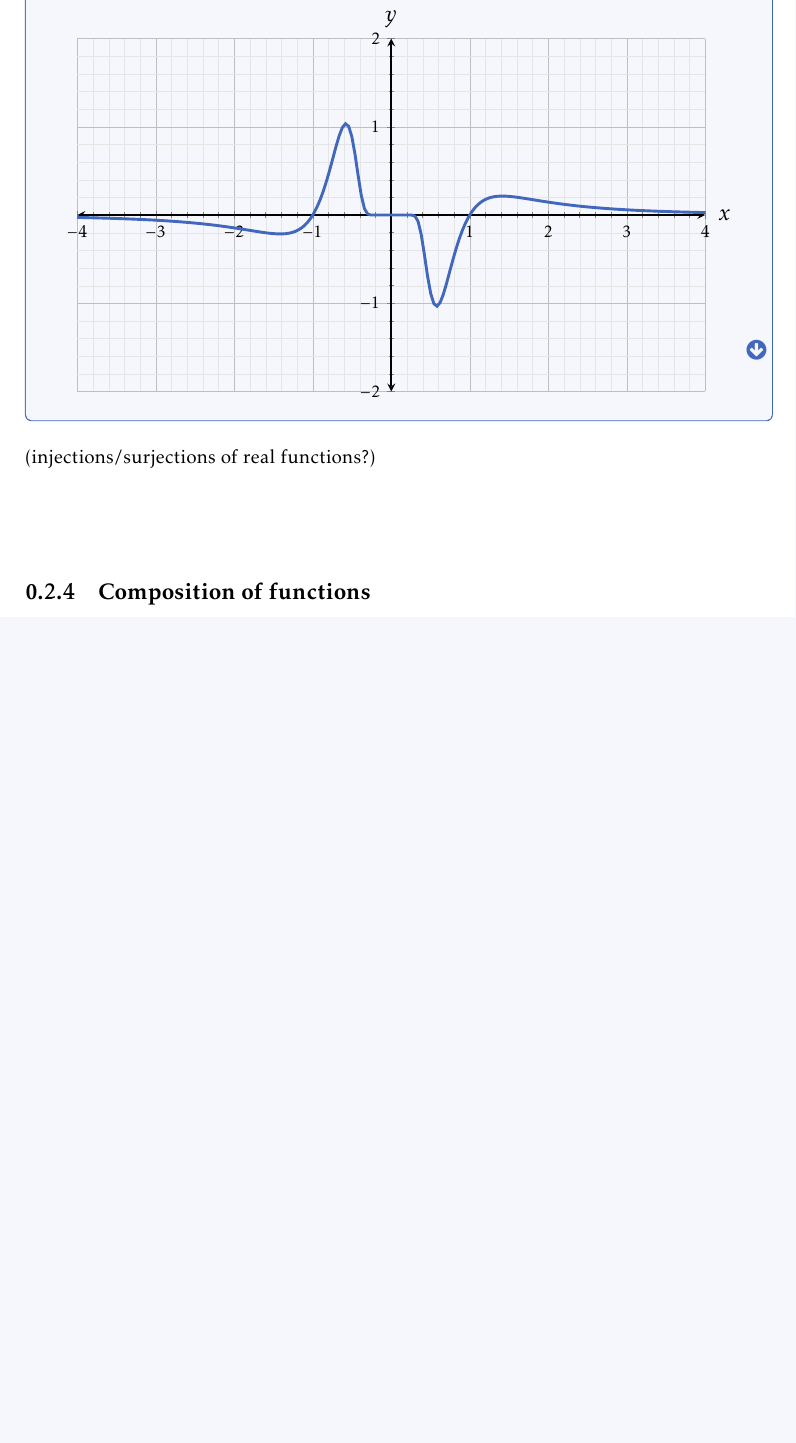
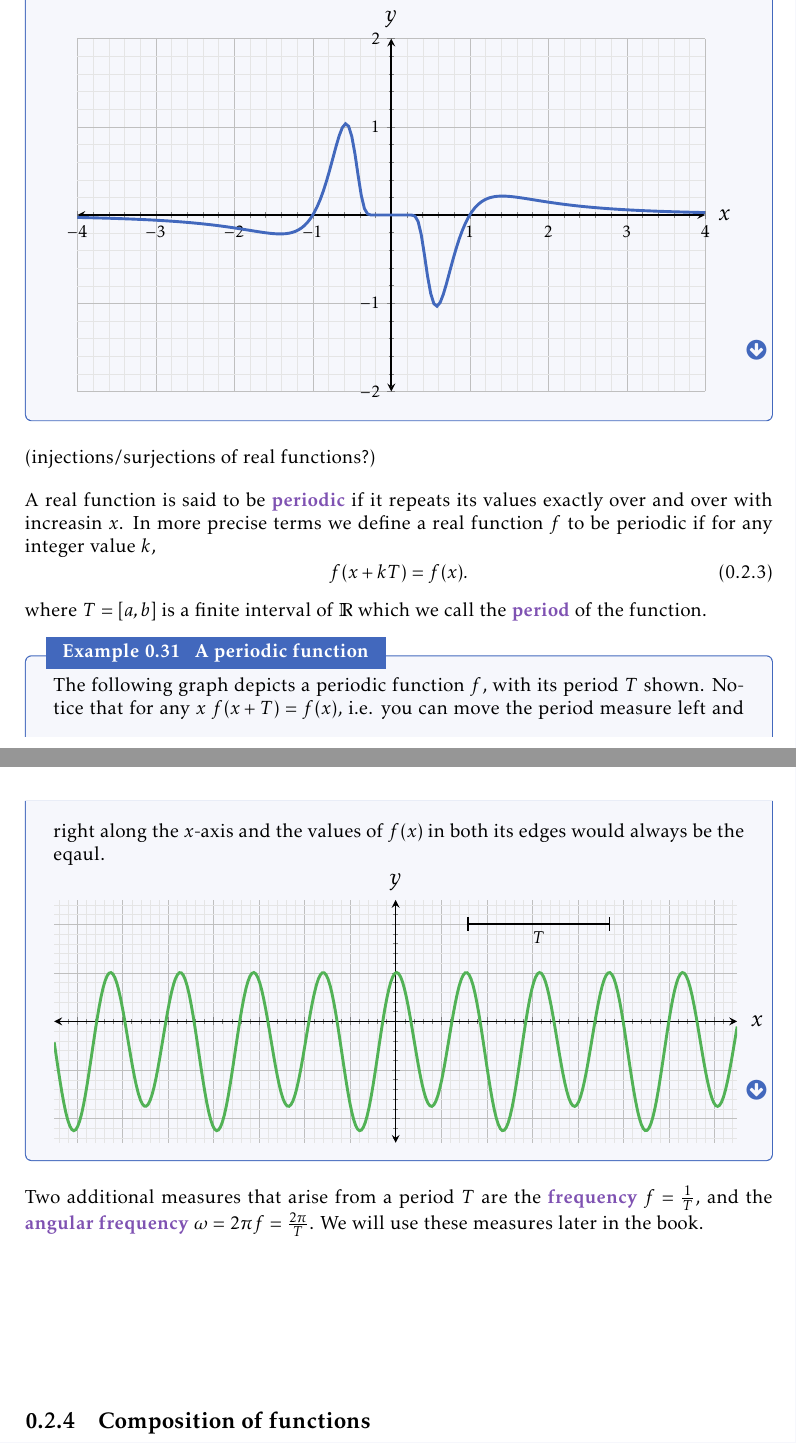
Before and after one commit to pelegs/maths_book, a LaTeX thesis (bookmain.tex, which reads chapters/intro/relations_functions.tex): part of page 20 of 46 before the commit and two parts of pages 20 and 21 of 47 after it, the two joined at a grey line, cut so that both start at the same text, the shorter picture padded with empty space. The pictures show the PDF file bookmain.pdf that the author committed with the source.

Commit message:
Intro: pushing to finish intro chapter

```diff
--- a/chapters/intro/relations_functions.tex
+++ b/chapters/intro/relations_functions.tex
@@ -370,3 +370,16 @@ A property of some functions which is visualy easy to depict is symmetry. A real
 
 (injections/surjections of real functions?)
 
+A real function is said to be \emph{periodic} if it repeats its values exactly over and over with increasin $x$. In more precise terms we define a real function $f$ to be periodic if for any integer value $k$,
+\begin{equation}
+	f(x+kT) = f(x).
+	\label{eq:periodic function}
+\end{equation}
+where $T=[a,b]$ is a finite interval of $\mathbb{R}$ which we call the \emph{period} of the function.
+
+\begin{example}{A periodic function}{periodic function}
+	The following graph depicts a periodic function $f$, with its period $T$ shown. Notice that for any $x\ f(x+T)=f(x)$, i.e. you can move the period measure left and right along the $x$-axis and the values of $f(x)$ in both its edges would always be the eqaul.
+
+	\centering
+	\begin{tikzpicture}
+		\begin{axis}[
@@ -373,3 +398,9 @@ A property of some functions which is visualy easy to depict is symmetry. A real
+		\end{axis}
+	\end{tikzpicture}
+\end{example}
+
+Two additional measures that arise from a period $T$ are the \emph{frequency} $f=\frac{1}{T}$, and the \emph{angular frequency} $\omega=2\pi f=\frac{2\pi}{T}$. We will use these measures later in the book.
+
 \subsection{Composition of functions}
 Functions can be \emph{composed} together, generating new functions. Given two functions $f:A\to B$ and $g:B\to C$, their composition is denoted as $f\circ g$. For the composition to be well defined, the \textbf{image} of $f$ must be the same as the \textbf{domain} of $g$, and the resulting composition would have $A$ as its domain and $C$ as its image, i.e. $f\circ g:A\to C$.
 
```
Also changed, not shown: bookmain.pdf, chapters/intro/relations_functions.tex (12 more changed lines), 3 other files.
